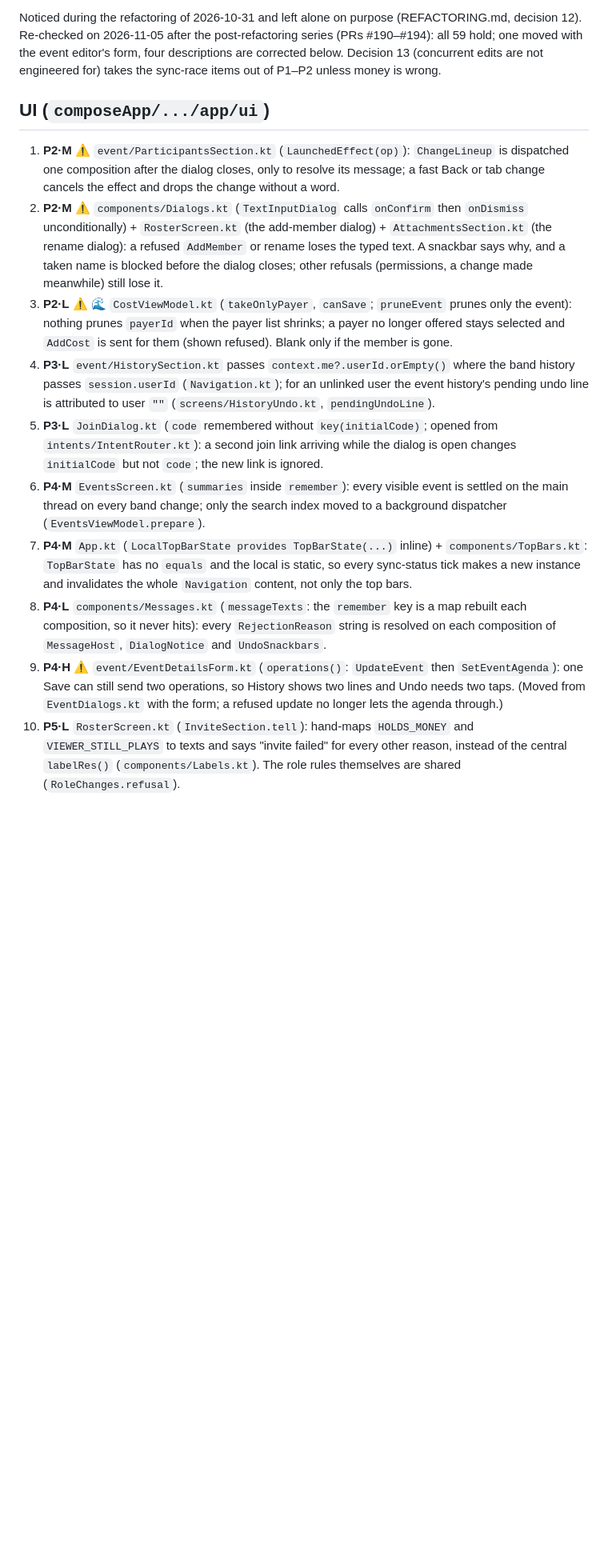
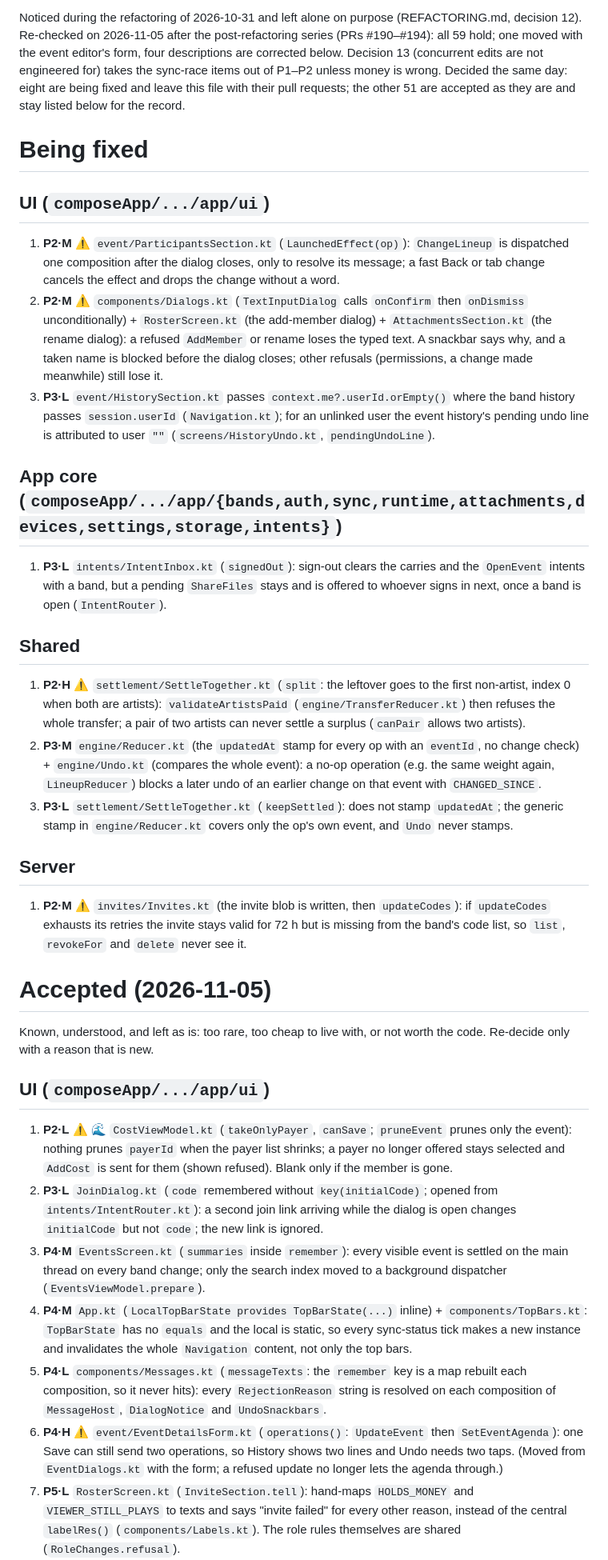
Before and after one commit to jacekgajek/kapelusz, a Markdown page: BACKLOG.md, the part around one of its changes. Shown at 80% size. Drawn GitHub-style; blank space fills up the shorter version.

```diff
--- a/BACKLOG.md
+++ b/BACKLOG.md
@@ -13,7 +13,11 @@ obscure sync edge case: it needs a sync or a second device to land at the wrong
 Noticed during the refactoring of 2026-10-31 and left alone on purpose (REFACTORING.md, decision 12). Re-checked on
 2026-11-05 after the post-refactoring series (PRs #190–#194): all 59 hold; one moved with the event editor's form, four
 descriptions are corrected below. Decision 13 (concurrent edits are not engineered for) takes the sync-race items out
-of P1–P2 unless money is wrong.
+of P1–P2 unless money is wrong. Decided the same day: eight are being fixed and leave this file with their pull
+requests; the other 51 are accepted as they are and stay listed below for the record.
+
+# Being fixed
+
 
 ## UI (`composeApp/.../app/ui`)
 
@@ -24,25 +28,56 @@ of P1–P2 unless money is wrong.
    `RosterScreen.kt` (the add-member dialog) + `AttachmentsSection.kt` (the rename dialog): a refused `AddMember` or
    rename loses the typed text. A snackbar says why, and a taken name is blocked before the dialog closes; other
    refusals (permissions, a change made meanwhile) still lose it.
-3. **P2·L** ⚠ 🌊 `CostViewModel.kt` (`takeOnlyPayer`, `canSave`; `pruneEvent` prunes only the event): nothing prunes
+3. **P3·L** `event/HistorySection.kt` passes `context.me?.userId.orEmpty()` where the band history passes
+   `session.userId` (`Navigation.kt`); for an unlinked user the event history's pending undo line is attributed to
+   user `""` (`screens/HistoryUndo.kt`, `pendingUndoLine`).
+
+## App core (`composeApp/.../app/{bands,auth,sync,runtime,attachments,devices,settings,storage,intents}`)
+
+1. **P3·L** `intents/IntentInbox.kt` (`signedOut`): sign-out clears the carries and the `OpenEvent` intents with a
+   band, but a pending `ShareFiles` stays and is offered to whoever signs in next, once a band is open
+   (`IntentRouter`).
+
+## Shared
+
+1. **P2·H** ⚠ `settlement/SettleTogether.kt` (`split`: the leftover goes to the first non-artist, index 0 when both are
+   artists): `validateArtistsPaid` (`engine/TransferReducer.kt`) then refuses the whole transfer; a pair of two
+   artists can never settle a surplus (`canPair` allows two artists).
+2. **P3·M** `engine/Reducer.kt` (the `updatedAt` stamp for every op with an `eventId`, no change check) +
+   `engine/Undo.kt` (compares the whole event): a no-op operation (e.g. the same weight again, `LineupReducer`) blocks
+   a later undo of an earlier change on that event with `CHANGED_SINCE`.
+3. **P3·L** `settlement/SettleTogether.kt` (`keepSettled`): does not stamp `updatedAt`; the generic stamp in
+   `engine/Reducer.kt` covers only the op's own event, and `Undo` never stamps.
+
+## Server
+
+1. **P2·M** ⚠ `invites/Invites.kt` (the invite blob is written, then `updateCodes`): if `updateCodes` exhausts its
+   retries the invite stays valid for 72 h but is missing from the band's code list, so `list`, `revokeFor` and
+   `delete` never see it.
+
+# Accepted (2026-11-05)
+
+Known, understood, and left as is: too rare, too cheap to live with, or not worth the code. Re-decide only with a
+reason that is new.
+
+## UI (`composeApp/.../app/ui`)
+
+1. **P2·L** ⚠ 🌊 `CostViewModel.kt` (`takeOnlyPayer`, `canSave`; `pruneEvent` prunes only the event): nothing prunes
    `payerId` when the payer list shrinks; a payer no longer offered stays selected and `AddCost` is sent for them
    (shown refused). Blank only if the member is gone.
-4. **P3·L** `event/HistorySection.kt` passes `context.me?.userId.orEmpty()` where the band history passes
-   `session.userId` (`Navigation.kt`); for an unlinked user the event history's pending undo line is attributed to
-   user `""` (`screens/HistoryUndo.kt`, `pendingUndoLine`).
-5. **P3·L** `JoinDialog.kt` (`code` remembered without `key(initialCode)`; opened from `intents/IntentRouter.kt`): a
+2. **P3·L** `JoinDialog.kt` (`code` remembered without `key(initialCode)`; opened from `intents/IntentRouter.kt`): a
    second join link arriving while the dialog is open changes `initialCode` but not `code`; the new link is ignored.
-6. **P4·M** `EventsScreen.kt` (`summaries` inside `remember`): every visible event is settled on the main thread on
+3. **P4·M** `EventsScreen.kt` (`summaries` inside `remember`): every visible event is settled on the main thread on
    every band change; only the search index moved to a background dispatcher (`EventsViewModel.prepare`).
-7. **P4·M** `App.kt` (`LocalTopBarState provides TopBarState(...)` inline) + `components/TopBars.kt`: `TopBarState` has
+4. **P4·M** `App.kt` (`LocalTopBarState provides TopBarState(...)` inline) + `components/TopBars.kt`: `TopBarState` has
    no `equals` and the local is static, so every sync-status tick makes a new instance and invalidates the whole
    `Navigation` content, not only the top bars.
-8. **P4·L** `components/Messages.kt` (`messageTexts`: the `remember` key is a map rebuilt each composition, so it never
+5. **P4·L** `components/Messages.kt` (`messageTexts`: the `remember` key is a map rebuilt each composition, so it never
    hits): every `RejectionReason` string is resolved on each composition of `MessageHost`, `DialogNotice` and
    `UndoSnackbars`.
-9. **P4·H** ⚠ `event/EventDetailsForm.kt` (`operations()`: `UpdateEvent` then `SetEventAgenda`): one Save can still
+6. **P4·H** ⚠ `event/EventDetailsForm.kt` (`operations()`: `UpdateEvent` then `SetEventAgenda`): one Save can still
    send two operations, so History shows two lines and Undo needs two taps. (Moved from `EventDialogs.kt` with the
    form; a refused update no longer lets the agenda through.)
-10. **P5·L** `RosterScreen.kt` (`InviteSection.tell`): hand-maps `HOLDS_MONEY` and `VIEWER_STILL_PLAYS` to texts and
+7. **P5·L** `RosterScreen.kt` (`InviteSection.tell`): hand-maps `HOLDS_MONEY` and `VIEWER_STILL_PLAYS` to texts and
     says "invite failed" for every other reason, instead of the central `labelRes()` (`components/Labels.kt`). The
     role rules themselves are shared (`RoleChanges.refusal`).
```
Also changed, not shown: other parts of BACKLOG.md (+33 -47 lines).
